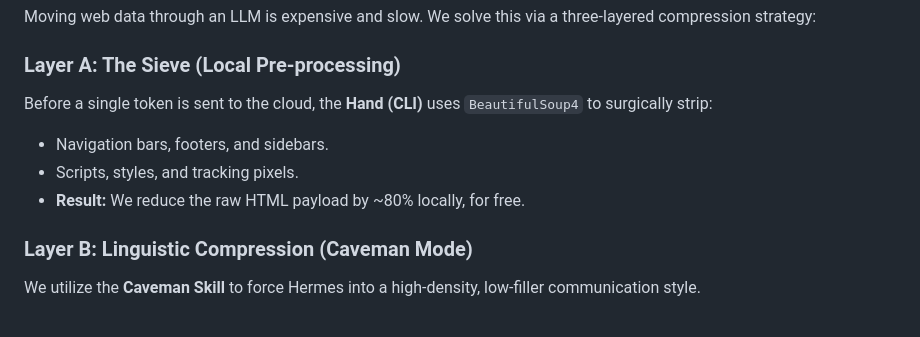
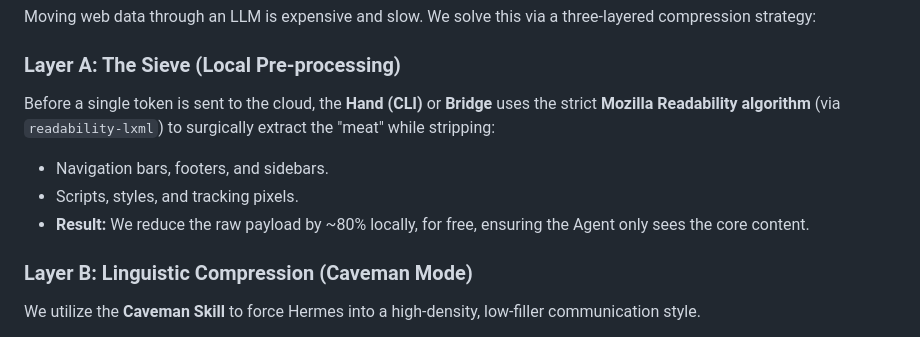
Before and after one commit to frostmute/hermes-clipper, a Markdown page: docs/THE_SAUCE.md, the part around the change. Drawn GitHub-style.

```diff
--- a/docs/THE_SAUCE.md
+++ b/docs/THE_SAUCE.md
@@ -21,10 +21,10 @@ LLMs are static, but **Agents are dynamic.** Hermes Clipper exploits this throug
 Moving web data through an LLM is expensive and slow. We solve this via a three-layered compression strategy:
 
 ### Layer A: The Sieve (Local Pre-processing)
-Before a single token is sent to the cloud, the **Hand (CLI)** uses `BeautifulSoup4` to surgically strip:
+Before a single token is sent to the cloud, the **Hand (CLI)** or **Bridge** uses the strict **Mozilla Readability algorithm** (via `readability-lxml`) to surgically extract the "meat" while stripping:
 - Navigation bars, footers, and sidebars.
 - Scripts, styles, and tracking pixels.
-- **Result:** We reduce the raw HTML payload by ~80% locally, for free.
+- **Result:** We reduce the raw payload by ~80% locally, for free, ensuring the Agent only sees the core content.
 
 ### Layer B: Linguistic Compression (Caveman Mode)
 We utilize the **Caveman Skill** to force Hermes into a high-density, low-filler communication style.
```
Also changed, not shown: README.md (+2 -5 lines).
